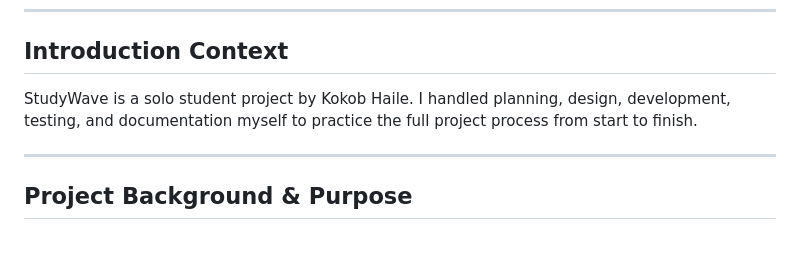
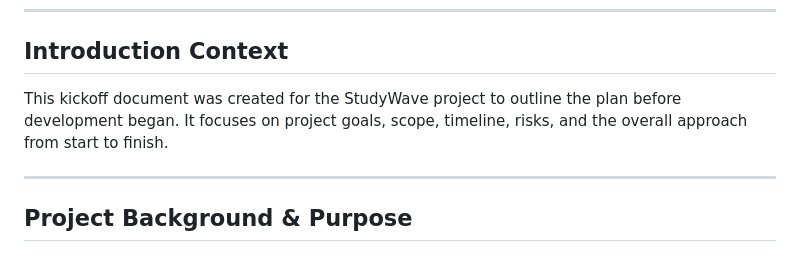
Before and after one commit to koki-star/studywave-app, a Markdown page: project-doc/project-kickoff.md, the part around the change. Drawn GitHub-style.

```diff
--- a/project-doc/project-kickoff.md
+++ b/project-doc/project-kickoff.md
@@ -20,7 +20,7 @@ April 2026
 
 ## Introduction Context
 
-StudyWave is a solo student project by Kokob Haile. I handled planning, design, development, testing, and documentation myself to practice the full project process from start to finish.
+This kickoff document was created for the StudyWave project to outline the plan before development began. It focuses on project goals, scope, timeline, risks, and the overall approach from start to finish.
 
 ---
 
```
Also changed, not shown: project-doc/raci-chart.md (+2 -2 lines).
